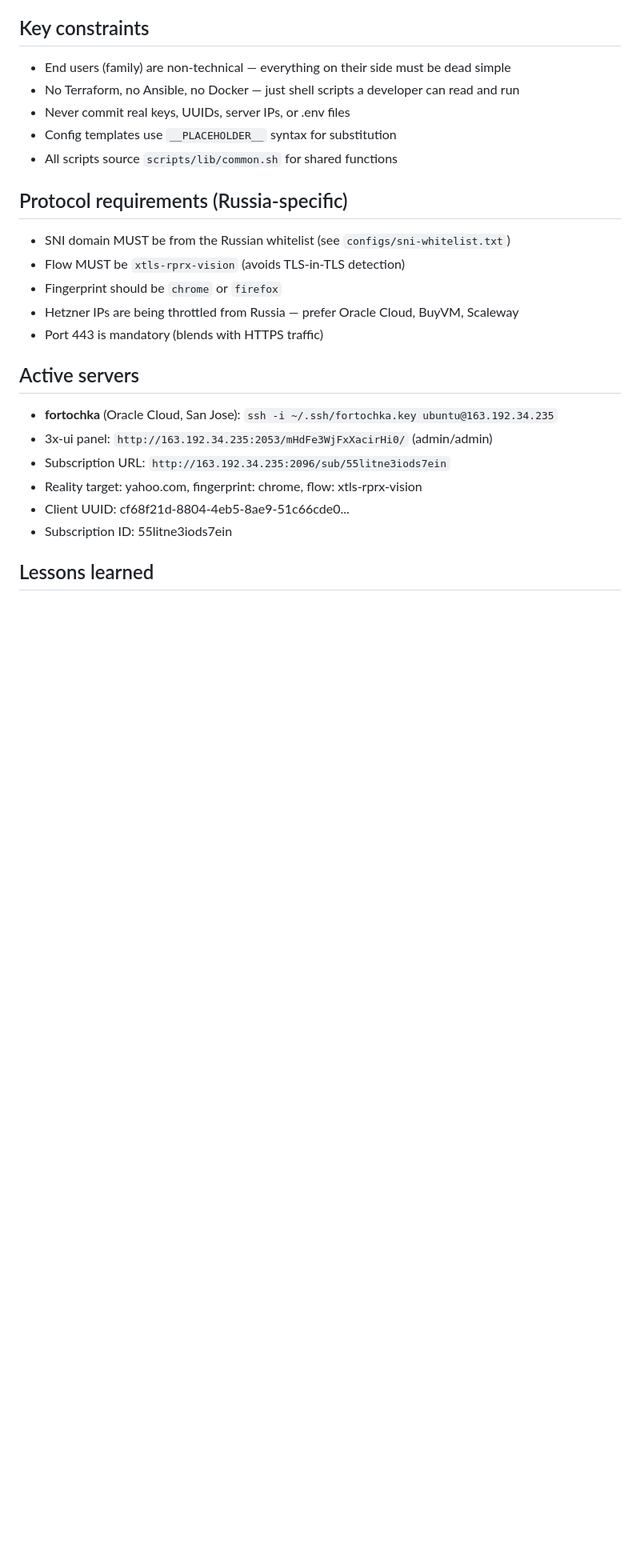
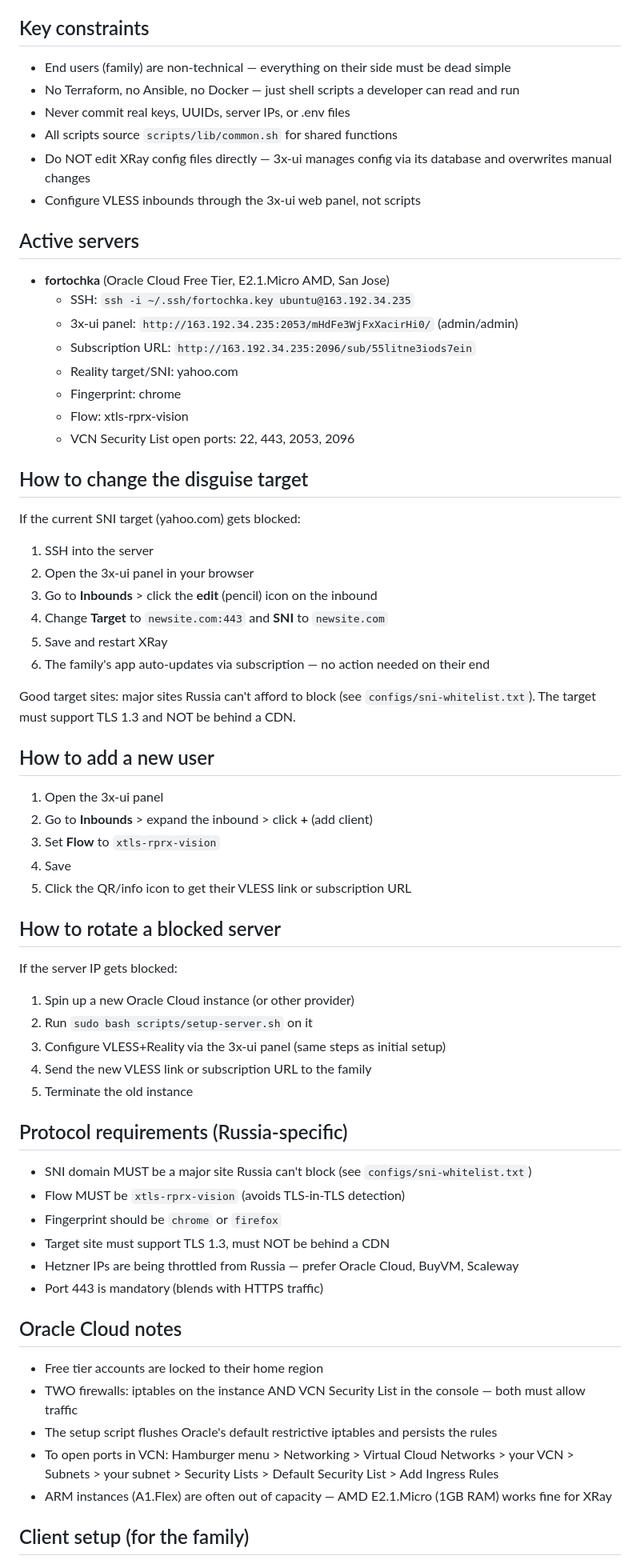
Before and after one commit to noshit-software/ns.s-fortochka, a Markdown page: CLAUDE.md, the part around one of its changes. Shown at 80% size. Rendered like a GitHub page; blank space fills up the shorter version.

Commit message:
Update CLAUDE.md with complete operational instructions
How-to sections for changing disguise target, adding users,
rotating blocked servers, Oracle Cloud port management, and
client setup steps for the family.

Co-Authored-By: Claude Opus 4.6 (1M context) <noreply@anthropic.com>

```diff
--- a/CLAUDE.md
+++ b/CLAUDE.md
@@ -25,25 +25,68 @@ A collection of bash scripts to:
 - End users (family) are non-technical — everything on their side must be dead simple
 - No Terraform, no Ansible, no Docker — just shell scripts a developer can read and run
 - Never commit real keys, UUIDs, server IPs, or .env files
-- Config templates use `__PLACEHOLDER__` syntax for substitution
 - All scripts source `scripts/lib/common.sh` for shared functions
+- Do NOT edit XRay config files directly — 3x-ui manages config via its database and overwrites manual changes
+- Configure VLESS inbounds through the 3x-ui web panel, not scripts
+
+## Active servers
+
+- **fortochka** (Oracle Cloud Free Tier, E2.1.Micro AMD, San Jose)
+  - SSH: `ssh -i ~/.ssh/fortochka.key ubuntu@163.192.34.235`
+  - 3x-ui panel: `http://163.192.34.235:2053/mHdFe3WjFxXacirHi0/` (admin/admin)
+  - Subscription URL: `http://163.192.34.235:2096/sub/55litne3iods7ein`
+  - Reality target/SNI: yahoo.com
+  - Fingerprint: chrome
+  - Flow: xtls-rprx-vision
+  - VCN Security List open ports: 22, 443, 2053, 2096
+
+## How to change the disguise target
+
+If the current SNI target (yahoo.com) gets blocked:
+
+1. SSH into the server
+2. Open the 3x-ui panel in your browser
+3. Go to **Inbounds** > click the **edit** (pencil) icon on the inbound
+4. Change **Target** to `newsite.com:443` and **SNI** to `newsite.com`
+5. Save and restart XRay
+6. The family's app auto-updates via subscription — no action needed on their end
+
+Good target sites: major sites Russia can't afford to block (see `configs/sni-whitelist.txt`). The target must support TLS 1.3 and NOT be behind a CDN.
+
+## How to add a new user
+
+1. Open the 3x-ui panel
+2. Go to **Inbounds** > expand the inbound > click **+** (add client)
+3. Set **Flow** to `xtls-rprx-vision`
+4. Save
+5. Click the QR/info icon to get their VLESS link or subscription URL
+
+## How to rotate a blocked server
+
+If the server IP gets blocked:
+
+1. Spin up a new Oracle Cloud instance (or other provider)
+2. Run `sudo bash scripts/setup-server.sh` on it
+3. Configure VLESS+Reality via the 3x-ui panel (same steps as initial setup)
+4. Send the new VLESS link or subscription URL to the family
+5. Terminate the old instance
 
 ## Protocol requirements (Russia-specific)
 
-- SNI domain MUST be from the Russian whitelist (see `configs/sni-whitelist.txt`)
+- SNI domain MUST be a major site Russia can't block (see `configs/sni-whitelist.txt`)
 - Flow MUST be `xtls-rprx-vision` (avoids TLS-in-TLS detection)
 - Fingerprint should be `chrome` or `firefox`
+- Target site must support TLS 1.3, must NOT be behind a CDN
 - Hetzner IPs are being throttled from Russia — prefer Oracle Cloud, BuyVM, Scaleway
 - Port 443 is mandatory (blends with HTTPS traffic)
 
-## Active servers
+## Oracle Cloud notes
 
-- **fortochka** (Oracle Cloud, San Jose): `ssh -i ~/.ssh/fortochka.key ubuntu@163.192.34.235`
-- 3x-ui panel: `http://163.192.34.235:2053/mHdFe3WjFxXacirHi0/` (admin/admin)
-- Subscription URL: `http://163.192.34.235:2096/sub/55litne3iods7ein`
-- Reality target: yahoo.com, fingerprint: chrome, flow: xtls-rprx-vision
-- Client UUID: cf68f21d-8804-4eb5-8ae9-51c66cde0...
-- Subscription ID: 55litne3iods7ein
+- Free tier accounts are locked to their home region
+- TWO firewalls: iptables on the instance AND VCN Security List in the console — both must allow traffic
+- The setup script flushes Oracle's default restrictive iptables and persists the rules
+- To open ports in VCN: Hamburger menu > Networking > Virtual Cloud Networks > your VCN > Subnets > your subnet > Security Lists > Default Security List > Add Ingress Rules
+- ARM instances (A1.Flex) are often out of capacity — AMD E2.1.Micro (1GB RAM) works fine for XRay
 
-## Lessons learned
+## Client setup (for the family)
 
```
Also changed, not shown: other parts of CLAUDE.md (+4 -11 lines).
